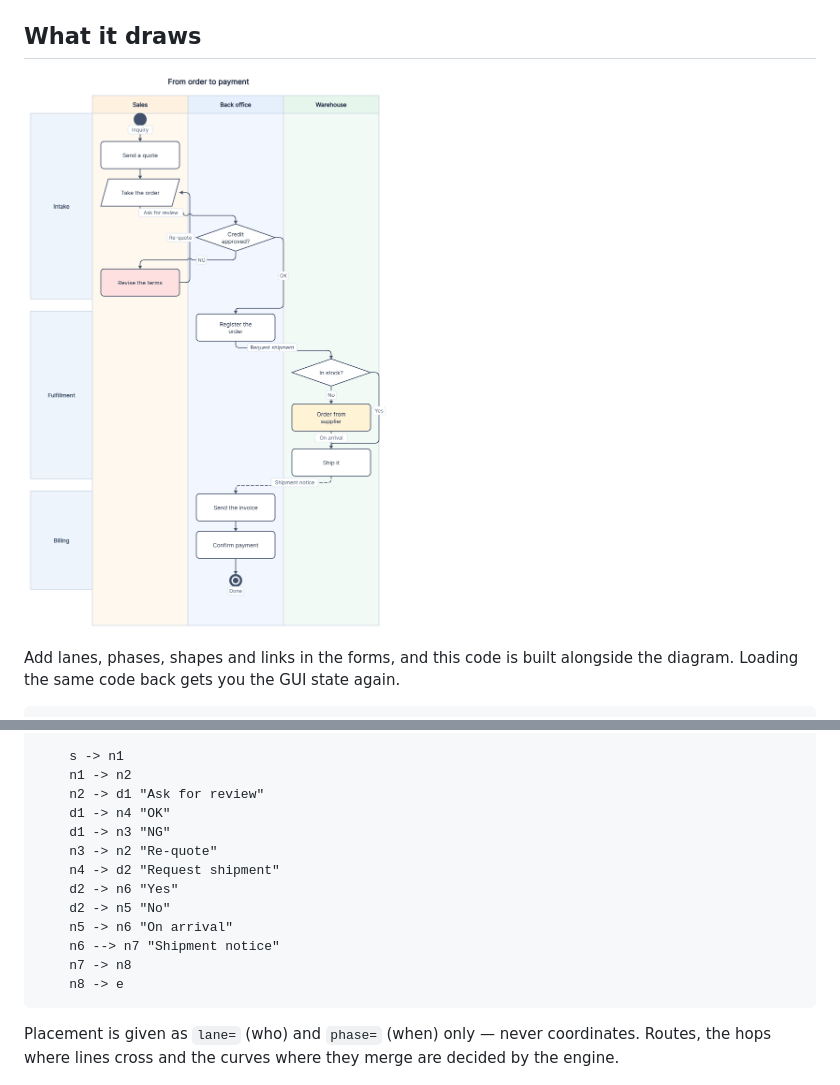
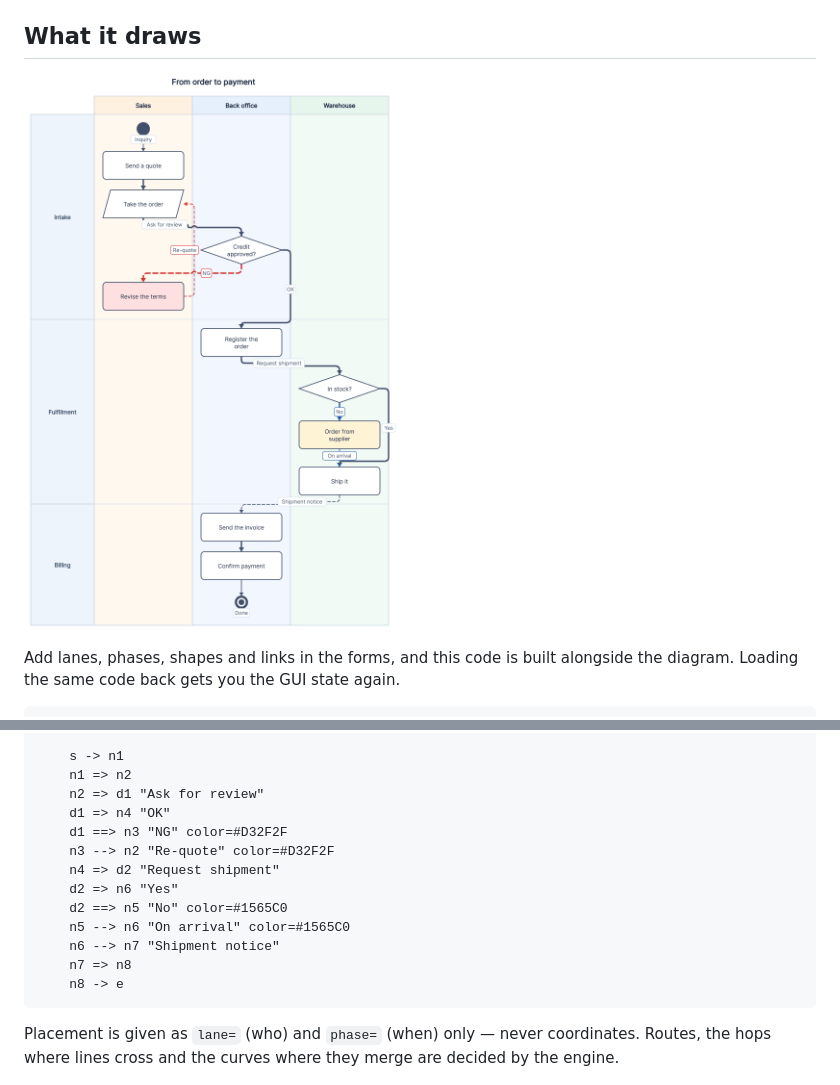
Before and after one commit to Tossie85/swimlane-gui-studio, a Markdown page: README.en.md, 2 parts joined by grey strips. Rendered like a GitHub page; pictures changed too: docs/example.en.png.

````diff
--- a/README.en.md
+++ b/README.en.md
@@ -44,17 +44,17 @@ swimlane
     node e "Done" lane=back phase=p3 shape=enddot
 
     s -> n1
-    n1 -> n2
-    n2 -> d1 "Ask for review"
-    d1 -> n4 "OK"
-    d1 -> n3 "NG"
-    n3 -> n2 "Re-quote"
-    n4 -> d2 "Request shipment"
-    d2 -> n6 "Yes"
-    d2 -> n5 "No"
-    n5 -> n6 "On arrival"
+    n1 => n2
+    n2 => d1 "Ask for review"
+    d1 => n4 "OK"
+    d1 ==> n3 "NG" color=#D32F2F
+    n3 --> n2 "Re-quote" color=#D32F2F
+    n4 => d2 "Request shipment"
+    d2 => n6 "Yes"
+    d2 ==> n5 "No" color=#1565C0
+    n5 --> n6 "On arrival" color=#1565C0
     n6 --> n7 "Shipment notice"
-    n7 -> n8
+    n7 => n8
     n8 -> e
 ```
 
````
Also changed, not shown: CHANGELOG.md (+21 -1 lines), README.md (+10 -10 lines), docs/example.png.
